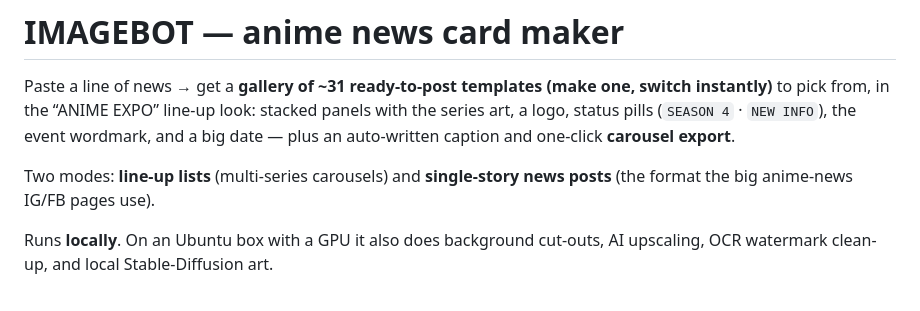
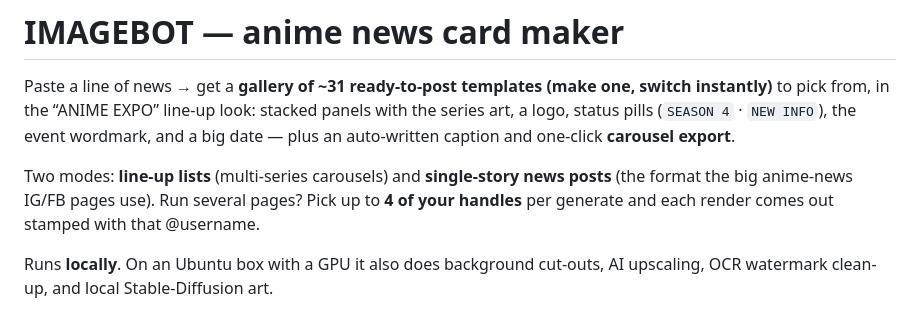
Before and after one commit to nullemon/IMAGEBOT, a Markdown page: README.md, the part around one of its changes. GitHub-like rendering.

```diff
--- a/README.md
+++ b/README.md
@@ -6,7 +6,8 @@ a logo, status pills (`SEASON 4` · `NEW INFO`), the event wordmark, and a big
 date — plus an auto-written caption and one-click **carousel export**.
 
 Two modes: **line-up lists** (multi-series carousels) and **single-story news posts**
-(the format the big anime-news IG/FB pages use).
+(the format the big anime-news IG/FB pages use). Run several pages? Pick up to **4 of
+your handles** per generate and each render comes out stamped with that @username.
 
 Runs **locally**. On an Ubuntu box with a GPU it also does background cut-outs,
 AI upscaling, OCR watermark clean-up, and local Stable-Diffusion art.
```
Also changed, not shown: other parts of README.md (+9 -3 lines), samples/preview_accounts.png (added), 11 other files.
